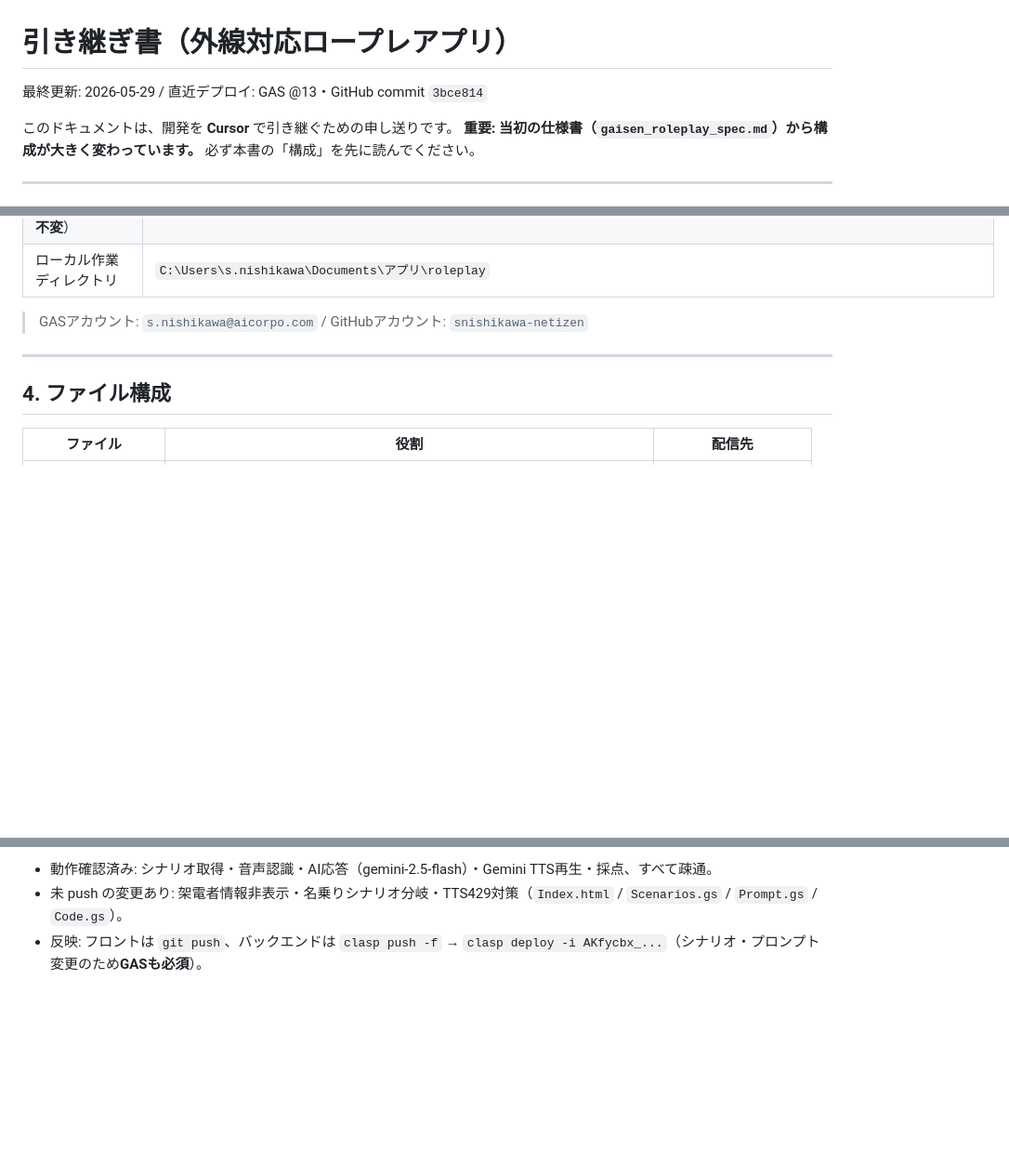
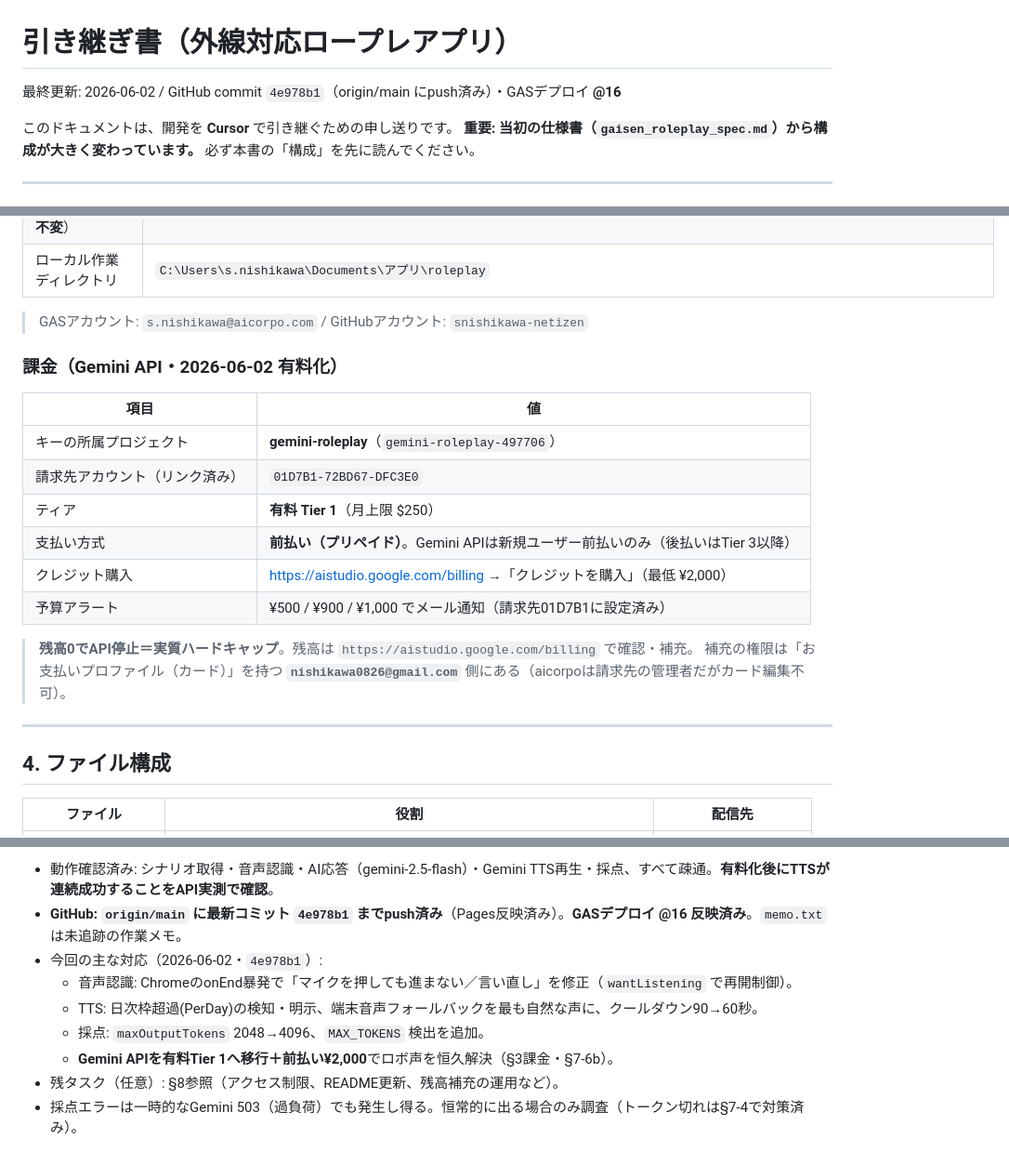
Before and after one commit to snishikawa-netizen/gaisen-roleplay, a Markdown page: HANDOFF.md, 3 parts joined by grey strips. Shown at 93% size. Drawn GitHub-style; blank space fills up the shorter version.

Commit message:
HANDOFF更新: 無料枠の実態(日次10回)・有料Tier1移行と前払い¥2000・マイク修正を記録
Co-Authored-By: Claude Opus 4.8 <noreply@anthropic.com>

```diff
--- a/HANDOFF.md
+++ b/HANDOFF.md
@@ -1,6 +1,6 @@
 # 引き継ぎ書（外線対応ロープレアプリ）
 
-最終更新: 2026-05-29 / 直近デプロイ: GAS @13・GitHub commit `3bce814`
+最終更新: 2026-06-02 / GitHub commit `4e978b1`（origin/main にpush済み）・GASデプロイ **@16**
 
 このドキュメントは、開発を **Cursor** で引き継ぐための申し送りです。
 **重要: 当初の仕様書（`gaisen_roleplay_spec.md`）から構成が大きく変わっています。** 必ず本書の「構成」を先に読んでください。
@@ -54,6 +54,19 @@
 | ローカル作業ディレクトリ | `C:\Users\s.nishikawa\Documents\アプリ\roleplay` |
 
 > GASアカウント: `s.nishikawa@aicorpo.com` / GitHubアカウント: `snishikawa-netizen`
+
+### 課金（Gemini API・2026-06-02 有料化）
+| 項目 | 値 |
+|---|---|
+| キーの所属プロジェクト | **gemini-roleplay**（`gemini-roleplay-497706`） |
+| 請求先アカウント（リンク済み） | `01D7B1-72BD67-DFC3E0` |
+| ティア | **有料 Tier 1**（月上限 $250） |
+| 支払い方式 | **前払い（プリペイド）**。Gemini APIは新規ユーザー前払いのみ（後払いはTier 3以降） |
+| クレジット購入 | https://aistudio.google.com/billing →「クレジットを購入」（最低 ¥2,000） |
+| 予算アラート | ¥500 / ¥900 / ¥1,000 でメール通知（請求先01D7B1に設定済み） |
+
+> **残高0でAPI停止＝実質ハードキャップ**。残高は `https://aistudio.google.com/billing` で確認・補充。
+> 補充の権限は「お支払いプロファイル（カード）」を持つ **`nishikawa0826@gmail.com`** 側にある（aicorpoは請求先の管理者だがカード編集不可）。
 
 ---
 
@@ -170,4 +184,10 @@ curl -s --http1.1 "$LOC"
 
-- 動作確認済み: シナリオ取得・音声認識・AI応答（gemini-2.5-flash）・Gemini TTS再生・採点、すべて疎通。
-- 未 push の変更あり: 架電者情報非表示・名乗りシナリオ分岐・TTS429対策（`Index.html` / `Scenarios.gs` / `Prompt.gs` / `Code.gs`）。
-- 反映: フロントは `git push`、バックエンドは `clasp push -f` → `clasp deploy -i AKfycbx_...`（シナリオ・プロンプト変更のため**GASも必須**）。
+- 動作確認済み: シナリオ取得・音声認識・AI応答（gemini-2.5-flash）・Gemini TTS再生・採点、すべて疎通。**有料化後にTTSが連続成功することをAPI実測で確認**。
+- **GitHub: `origin/main` に最新コミット `4e978b1` までpush済み**（Pages反映済み）。**GASデプロイ @16 反映済み**。`memo.txt` は未追跡の作業メモ。
+- 今回の主な対応（2026-06-02・`4e978b1`）:
+  - 音声認識: ChromeのonEnd暴発で「マイクを押しても進まない／言い直し」を修正（`wantListening` で再開制御）。
+  - TTS: 日次枠超過(PerDay)の検知・明示、端末音声フォールバックを最も自然な声に、クールダウン90→60秒。
+  - 採点: `maxOutputTokens` 2048→4096、`MAX_TOKENS` 検出を追加。
+  - **Gemini APIを有料Tier 1へ移行＋前払い¥2,000**でロボ声を恒久解決（§3課金・§7-6b）。
+- 残タスク（任意）: §8参照（アクセス制限、README更新、残高補充の運用など）。
+- 採点エラーは一時的なGemini 503（過負荷）でも発生し得る。恒常的に出る場合のみ調査（トークン切れは§7-4で対策済み）。
```
Also changed, not shown: other parts of HANDOFF.md (+6 -5 lines).
